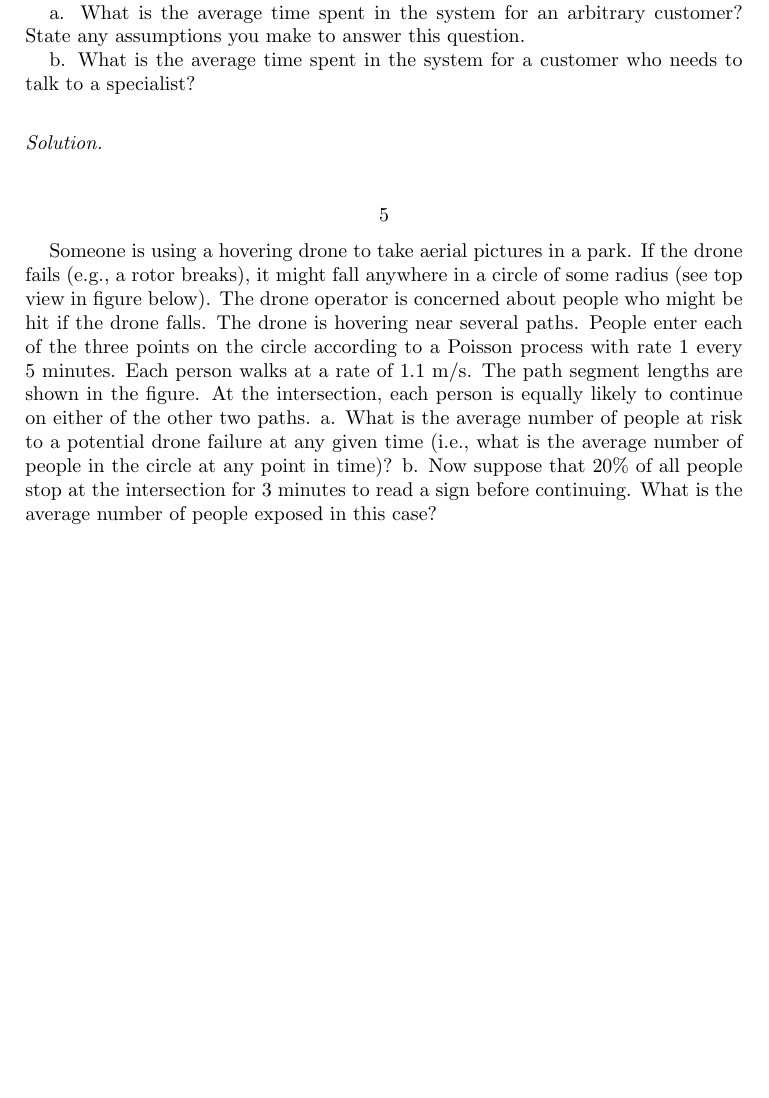
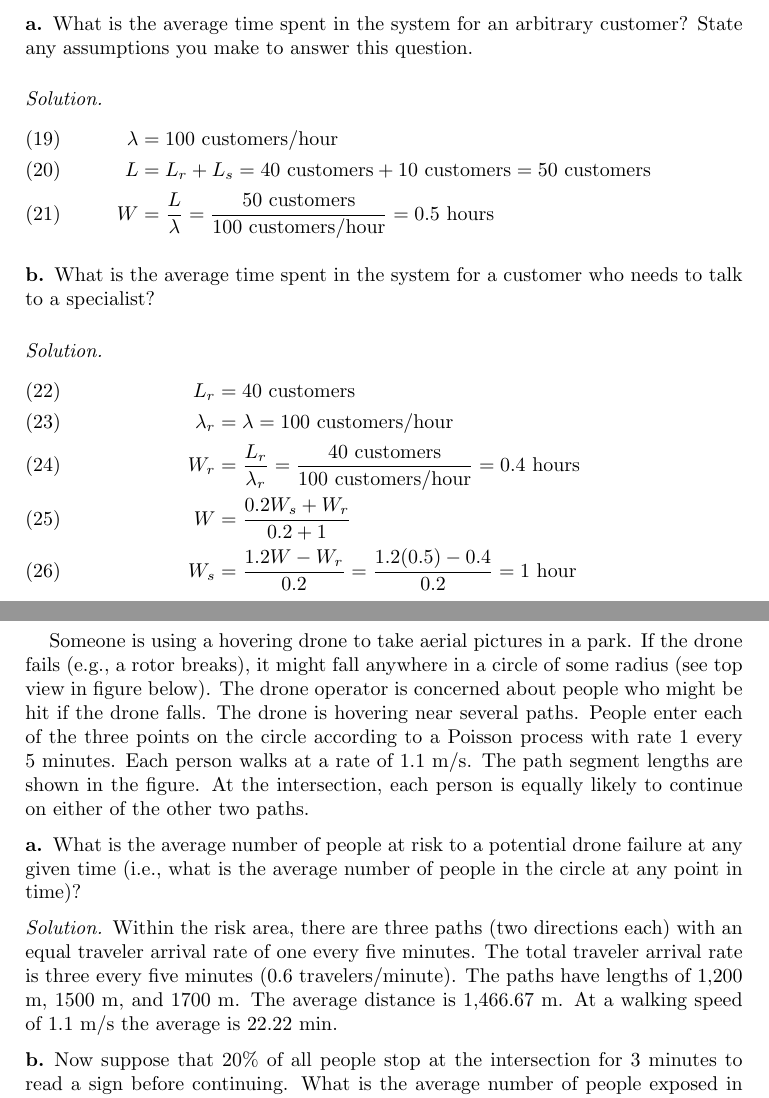
Before and after one commit to dprentiss/or647, a LaTeX problem sheet (hw1.tex): part of page 3 of 4 before the commit and two parts of pages 3 and 4 of 4 after it, the two joined at a grey line, cut so that both start at the same text, the shorter picture padded with empty space. Compiled offline with pdfLaTeX.

Commit message:
problems 4 and 5

```diff
--- a/hw1.tex
+++ b/hw1.tex
@@ -143,12 +143,28 @@ there are 10 customers being served or waiting to be served by a specialist. The
 rate of incoming calls is 100 per hour. There are 30 regular representatives and 10
 specialists.
 
-a. What is the average time spent in the system for an arbitrary customer? State any
+\subsection*{a}
+What is the average time spent in the system for an arbitrary customer? State any
 assumptions you make to answer this question.
-
-b. What is the average time spent in the system for a customer who needs to talk to
+\subsubsection*{Solution}
+\begin{align}
+  \lambda &= 100\text{ customers/hour}\\
+  L &= L_r + L_s = 40\text{ customers}+10\text{ customers}=50\text{ customers} \\
+  W &= \frac{L}{\lambda} =\frac{50\text{ customers}}{100\text{ customers/hour}}=0.5\text{ hours}
+\end{align}
+\subsection*{b}
+What is the average time spent in the system for a customer who needs to talk to
 a specialist?
 \subsubsection*{Solution}
+\begin{align}
+  L_r &= 40\text{ customers} \\
+  \lambda_r &= \lambda = 100 \text{ customers/hour}\\
+  W_r &= \frac{L_r}{\lambda_r} =\frac{40\text{ customers}}{100\text{ customers/hour}}
+        =0.4\text{ hours} \\
+  W &= \frac{0.2W_s + W_r}{0.2+1} \\
+  W_s &= \frac{1.2W-W_r}{0.2} = \frac{1.2(0.5)-0.4}{0.2} = 1\text{ hour}
+\end{align}
+
 \section{} %5
 Someone is using a hovering drone to take aerial pictures in a park. If the drone fails
 (e.g., a rotor breaks), it might fall anywhere in a circle of some radius (see top view in
@@ -157,11 +173,28 @@ drone falls. The drone is hovering near several paths. People enter each of the
 points on the circle according to a Poisson process with rate 1 every 5 minutes. Each
 person walks at a rate of 1.1 m/s. The path segment lengths are shown in the figure. At
 the intersection, each person is equally likely to continue on either of the other two paths.
-a. What is the average number of people at risk to a potential drone failure at any given
+
+\subsection*{a}
+What is the average number of people at risk to a potential drone failure at any given
 time (i.e., what is the average number of people in the circle at any point in time)?
-b. Now suppose that 20\% of all people stop at the intersection for 3 minutes to read a
+\subsubsection*{Solution}
+Within the risk area, there are three paths (two directions each) with an equal
+traveler arrival rate of one every five minutes. The total traveler arrival rate
+is three every five minutes (0.6 travelers/minute). The paths have lengths of 1,200 m, 1500
+m, and 1700 m. The average distance is 1,466.67 m. At a walking speed of 1.1 m/s
+the average is 22.22 min.
+
+
+
+
+
+
+
+\subsection*{b}
+Now suppose that 20\% of all people stop at the intersection for 3 minutes to read a
 sign before continuing. What is the average number of people exposed in this case?
 \subsubsection*{Solution}
+
 \section{} %6
 Is it better to split service into separate tasks (a tandem queueing system, like Starbucks
 with a cashier and barista) or have each server complete all service tasks (e.g., have 2
```
